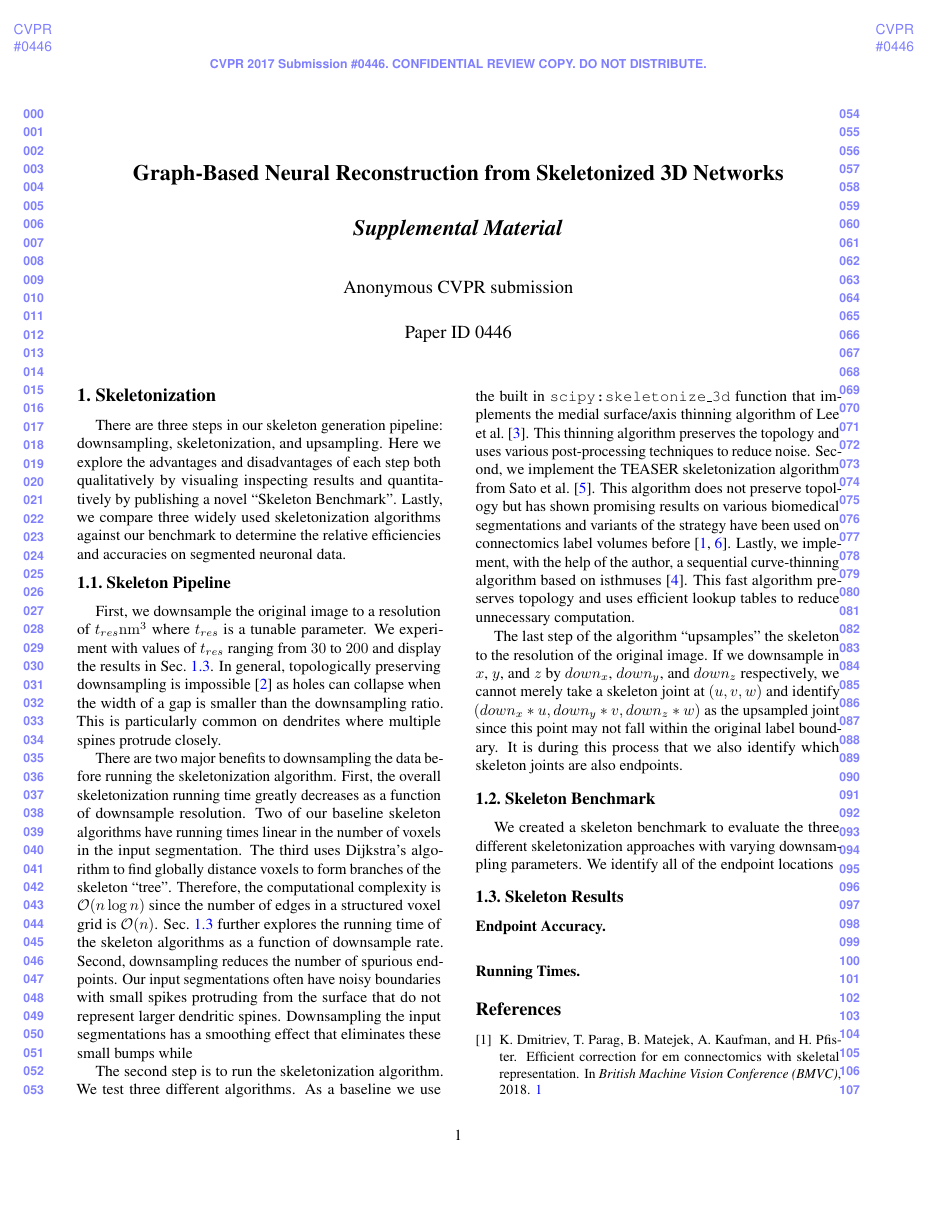
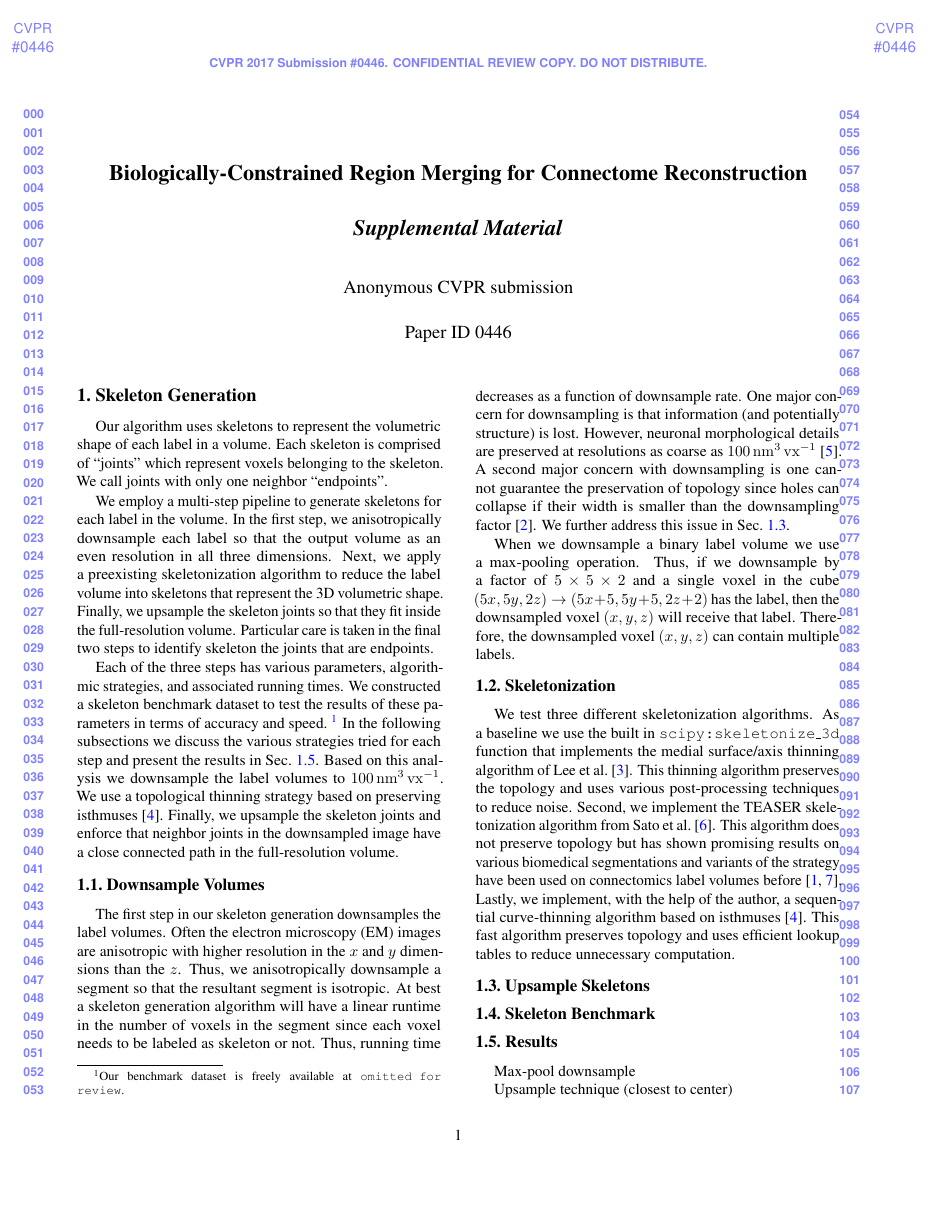
Before and after one commit to bmatejek/ibex, a LaTeX CV (papers/cvpr2019/supplemental/supplemental.tex, which reads papers/cvpr2019/supplemental/skeleton-generation.tex): page 1 of 2. Compiled offline with pdfLaTeX.

Commit message:
supplemental: updated information for skeletons

```diff
--- a/papers/cvpr2019/supplemental/skeleton-generation.tex
+++ b/papers/cvpr2019/supplemental/skeleton-generation.tex
@@ -1,30 +1,43 @@
 % !TEX root =  supplemental.tex
-\section{Skeletonization}
+\section{Skeleton Generation}
 
-There are three steps in our skeleton generation pipeline: downsampling, skeletonization, and upsampling.
-Here we explore the advantages and disadvantages of each step both qualitatively by visualing inspecting results and quantitatively by publishing a novel ``Skeleton Benchmark''.
-Lastly, we compare three widely used skeletonization algorithms against our benchmark to determine the relative efficiencies and accuracies on segmented neuronal data.
+Our algorithm uses skeletons to represent the volumetric shape of each label in a volume.
+Each skeleton is comprised of ``joints'' which represent voxels belonging to the skeleton.
+We call joints with only one neighbor ``endpoints''.
 
-\subsection{Skeleton Pipeline}
+We employ a multi-step pipeline to generate skeletons for each label in the volume.
+In the first step, we anisotropically downsample each label so that the output volume as an even resolution in all three dimensions.
+Next, we apply a preexisting skeletonization algorithm to reduce the label volume into skeletons that represent the 3D volumetric shape.
+Finally, we upsample the skeleton joints so that they fit inside the full-resolution volume.
+Particular care is taken in the final two steps to identify skeleton the joints that are endpoints.
 
-First, we downsample the original image to a resolution of $t_{res}\si{\nm^3}$ where $t_{res}$ is a tunable parameter.
-We experiment with values of $t_{res}$ ranging from $30$ to $200$ and display the results in Sec.~\ref{skeleton-results}.
-In general, topologically preserving downsampling is impossible~\cite{kraus2001topology} as holes can collapse when the width of a gap is smaller than the downsampling ratio.
-This is particularly common on dendrites where multiple spines protrude closely.
+Each of the three steps has various parameters, algorithmic strategies, and associated running times.
+We constructed a skeleton benchmark dataset to test the results of these parameters in terms of accuracy and speed.~\footnote{Our benchmark dataset is freely available at \texttt{omitted for review}.}
+In the following subsections we discuss the various strategies tried for each step and present the results in Sec.~\ref{sec:skeleton-results}.
+Based on this analysis we downsample the label volumes to \SI{100}{\cubic\nano\meter\per\voxel}.
+We use a topological thinning strategy based on preserving isthmuses~\cite{palagyi2014sequential}.
+Finally, we upsample the skeleton joints and enforce that neighbor joints in the downsampled image have a close connected path in the full-resolution volume.
+
+\subsection{Downsample Volumes}
+
+The first step in our skeleton generation downsamples the label volumes.
+Often the electron microscopy (EM) images are anisotropic with higher resolution in the $x$ and $y$ dimensions than the $z$.
+Thus, we anisotropically downsample a segment so that the resultant segment is isotropic.
+At best a skeleton generation algorithm will have a linear runtime in the number of voxels in the segment since each voxel needs to be labeled as skeleton or not.
+Thus, running time decreases as a function of downsample rate.
+One major concern for downsampling is that information (and potentially structure) is lost.
+However, neuronal morphological details are preserved at resolutions as coarse as \SI{100}{\cubic\nano\meter\per\voxel}~\cite{rolnick2017morphological}.
+A second major concern with downsampling is one cannot guarantee the preservation of topology since holes can collapse if their width is smaller than the downsampling factor~\cite{kraus2001topology}.
+We further address this issue in Sec.~\ref{sec:skeleton-upsample}.
+
+When we downsample a binary label volume we use a max-pooling operation.
+Thus, if we downsample by a factor of $5 \times 5 \times 2$ and a single voxel in the cube $(5x, 5y, 2z) \to (5x + 5, 5y + 5, 2z + 2)$ has the label, then the downsampled voxel $(x, y, z)$ will receive that label.
+Therefore, the downsampled voxel $(x, y, z)$ can contain multiple labels.
 
 
-There are two major benefits to downsampling the data before running the skeletonization algorithm.
-First, the overall skeletonization running time greatly decreases as a function of downsample resolution.
-Two of our baseline skeleton algorithms have running times linear in the number of voxels in the input segmentation.
-The third uses Dijkstra's algorithm to find globally distance voxels to form branches of the skeleton ``tree''.
-Therefore, the computational complexity is $\mathcal{O}(n \log{n})$ since the number of edges in a structured voxel grid is $\mathcal{O}(n)$.
-Sec.~\ref{skeleton-results} further explores the running time of the skeleton algorithms as a function of downsample rate.
-Second, downsampling reduces the number of spurious endpoints.
-Our input segmentations often have noisy boundaries with small spikes protruding from the surface that do not represent larger dendritic spines.
-Downsampling the input segmentations has a smoothing effect that eliminates these small bumps while
+\subsection{Skeletonization}
 
-The second step is to run the skeletonization algorithm.
-We test three different algorithms.
+We test three different skeletonization algorithms.
 As a baseline we use the built in \texttt{scipy:skeletonize\_3d} function that implements the medial surface/axis thinning algorithm of Lee et al.~\cite{lee1994building}.
 This thinning algorithm preserves the topology and uses various post-processing techniques to reduce noise.
 Second, we implement the TEASER skeletonization algorithm from Sato et al.~\cite{sato2000teasar}.
@@ -32,20 +45,24 @@ This algorithm does not preserve topology but has shown promising results on var
 Lastly, we implement, with the help of the author, a sequential curve-thinning algorithm based on isthmuses~\cite{palagyi2014sequential}.
 This fast algorithm preserves topology and uses efficient lookup tables to reduce unnecessary computation.
 
-The last step of the algorithm ``upsamples'' the skeleton to the resolution of the original image.
-If we downsample in $x$, $y$, and $z$ by $down_x$, $down_y$, and $down_z$ respectively, we cannot merely take a skeleton joint at $(u, v, w)$ and identify $(down_x * u, down_y * v, down_z * w)$ as the upsampled joint since this point may not fall within the original label boundary.
-It is during this process that we also identify which skeleton joints are also endpoints.
+\subsection{Upsample Skeletons}
+\label{sec:skeleton-upsample}
+
+
 
 
 \subsection{Skeleton Benchmark}
 
-We created a skeleton benchmark to evaluate the three different skeletonization approaches with varying downsampling parameters.
-We identify all of the endpoint locations
 
 
-\subsection{Skeleton Results}
-\label{skeleton-results}
 
-\paragraph{Endpoint Accuracy.}
+\subsection{Results}
+\label{sec:skeleton-results}
 
-\paragraph{Running Times.}
+Max-pool downsample
+
+Upsample technique (closest to center)
+
+Naive approach to upsample (with examples)
+
+A* approach for determining connectedness
--- a/papers/cvpr2019/supplemental/supplemental.tex
+++ b/papers/cvpr2019/supplemental/supplemental.tex
@@ -25,6 +25,8 @@
 
 \newcommand{\CHANGED}[1]{\textcolor{red}{#1}}
 
+\DeclareSIUnit\voxel{vx}
+
 % \cvprfinalcopy % *** Uncomment this line for the final submission
 
 %\def\cvprPaperID{0947} % *** Enter the CVPR Paper ID here
@@ -38,7 +40,7 @@
 \begin{document}
 
 %%%%%%%%% TITLE
-\title{Graph-Based Neural Reconstruction from Skeletonized 3D Networks\\~\\\textit{Supplemental Material}}
+\title{Biologically-Constrained Region Merging for Connectome Reconstruction\\~\\\textit{Supplemental Material}}
 
 \author{Brian Matejek\\
 Institution1\\
```
Also changed, not shown: papers/cvpr2019/supplemental/supplemental.bib (+6 -0 lines), papers/cvpr2019/supplemental/skeleton-generation.tex (51 more changed lines).
